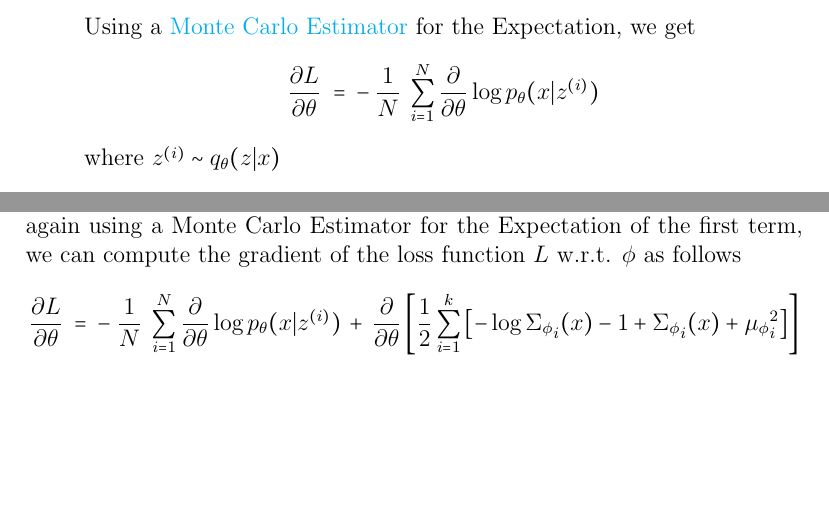
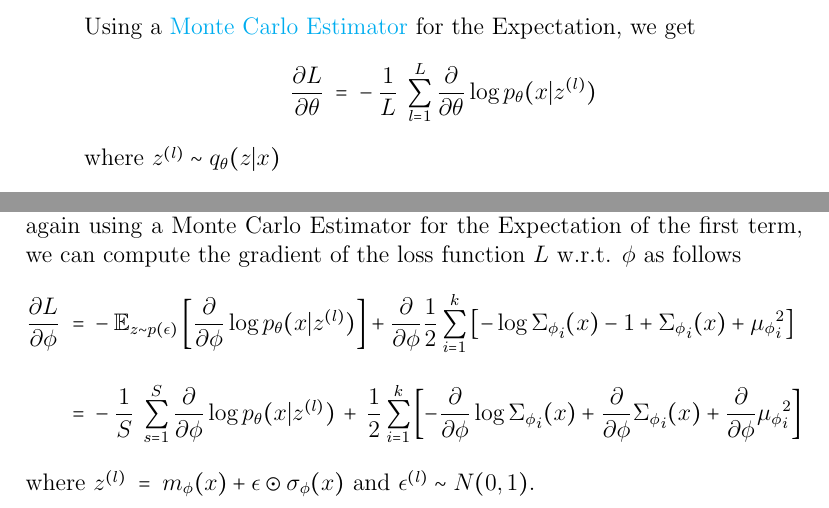
Before and after one commit to AndrewSpano/Disentangled-Variational-Autoencoder, a LaTeX document (mathematical_analysis/vae maths.tex): two parts of pages 11 and 12 of 13, joined at a grey line, cut so that both start at the same text, the shorter picture padded with empty space. Compiled offline with pdfLaTeX.

Commit message:
major fixes in mathematical analysis and refactor

```diff
--- a/mathematical_analysis/latex/vae_maths.tex
+++ b/mathematical_analysis/vae maths.tex
@@ -535,10 +535,10 @@ derivatives $$\frac{\partial L}{\partial \theta},\;\, \frac{\partial L}{\partial
         we get
         \begin{align*}
             \frac{\partial L}{\partial \theta}
-            \;=&\; -\frac{1}{N} \;\sum_{i=1}^N \frac{\partial}{\partial \theta}
-                \log p_{\theta}(x | z^{(i)})
+            \;=&\; -\frac{1}{L} \;\sum_{l=1}^L \frac{\partial}{\partial \theta}
+                \log p_{\theta}(x | z^{(l)})
         \end{align*}
-        where $z^{(i)} \sim q_{\theta}(z | x)$
+        where $z^{(l)} \sim q_{\theta}(z | x)$
 
     \item Partial derivative w.r.t. $\phi$:
         \bigskip
@@ -576,16 +576,24 @@ Figure \ref{fig:RepTrick} is a visual representation of the reparameterization t
 Now, again using a Monte Carlo Estimator for the Expectation of the first term,
 we can compute the gradient of the loss function $L$ w.r.t. $\phi$ as follows
 \begin{align*}
-    \frac{\partial L}{\partial \theta}
-    \;=&\; -\frac{1}{N} \;\sum_{i=1}^N \frac{\partial}{\partial \theta}
-                \log p_{\theta}(x | z^{(i)}) \,+\,
-            \frac{\partial}{\partial \theta} \left[
+    \frac{\partial L}{\partial \phi}
+    \;=&\; -\E_{z \sim p(\epsilon)} \left[ \frac{\partial}{\partial \phi}
+                \log p_{\theta}(x | z^{(l)}) \right] +
+            \frac{\partial}{\partial \phi}
                 \frac{1}{2} \sum_{i=1}^k \left[ - \log {\Sigma_{\phi}}_i(x)
                 - 1
                 + {\Sigma_{\phi}}_i(x)
-                + {\mu_{\phi}}_i^2 \right]
-            \right]
+                + {\mu_{\phi}}_i^2 \right] \\[2ex]
+%
+    \;=&\; -\frac{1}{S} \;\sum_{s=1}^S \frac{\partial}{\partial \phi}
+            \log p_{\theta}(x | z^{(l)}) \,+\,
+            \frac{1}{2} \sum_{i=1}^k \left[ -
+                \frac{\partial}{\partial \phi} \log {\Sigma_{\phi}}_i(x)
+            + \frac{\partial}{\partial \phi} {\Sigma_{\phi}}_i(x)
+            + \frac{\partial}{\partial \phi} {\mu_{\phi}}_i^2 \right]
 \end{align*}
+where $z^{(l)} \;=\; m_{\phi}(x) + \epsilon \odot \sigma_{\phi}(x)$ and
+$\epsilon^{(l)} \sim N(0, 1)$.
 \clearpage
 
 % --------------------           PAGE 12            ---------------------- %
```
Also changed, not shown: mathematical_analysis/images/reptr.png (renamed from mathematical_analysis/latex/images/reptr.png), mathematical_analysis/images/vae-gaussian.png (renamed from mathematical_analysis/latex/images/vae-gaussian.png), mathematical_analysis/latex/vae_maths.pdf (deleted), mathematical_analysis/vae maths.pdf (added), mathematical_analysis/vae maths.tex (2 more changed lines), 6 other files.
